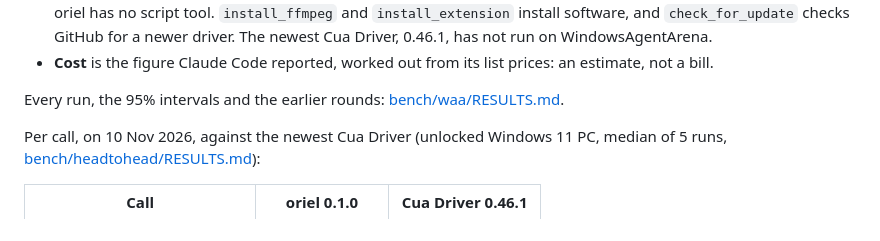
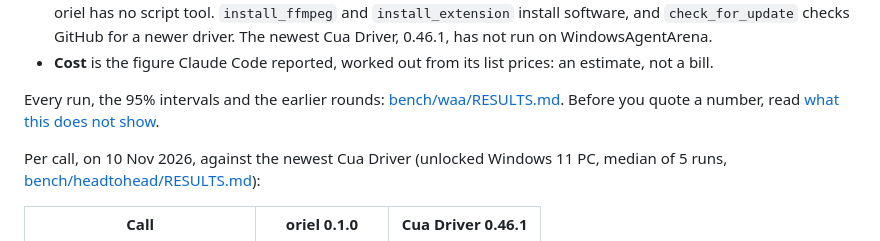
Before and after one commit to YordiLorenzo/oriel, a Markdown page: README.md, the part around the change. Drawn GitHub-style.

Commit message:
README and CHANGELOG: link the 'What this does not show' list in docs/benchmarks.md

```diff
--- a/README.md
+++ b/README.md
@@ -321,7 +321,8 @@ the MCP server was swapped. Two runs each, averaged over the 153 tasks scored in
   GitHub for a newer driver. The newest Cua Driver, 0.46.1, has not run on WindowsAgentArena.
 - **Cost** is the figure Claude Code reported, worked out from its list prices: an estimate, not a bill.
 
-Every run, the 95% intervals and the earlier rounds: [bench/waa/RESULTS.md](bench/waa/RESULTS.md).
+Every run, the 95% intervals and the earlier rounds: [bench/waa/RESULTS.md](bench/waa/RESULTS.md). Before you quote
+a number, read [what this does not show](docs/benchmarks.md#what-this-does-not-show).
 
 Per call, on 10 Nov 2026, against the newest Cua Driver (unlocked Windows 11 PC, median of 5 runs,
 [bench/headtohead/RESULTS.md](bench/headtohead/RESULTS.md)):
```
Also changed, not shown: CHANGELOG.md (+1 -1 lines).
